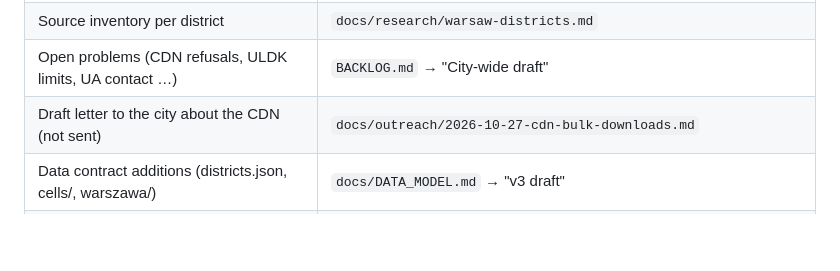
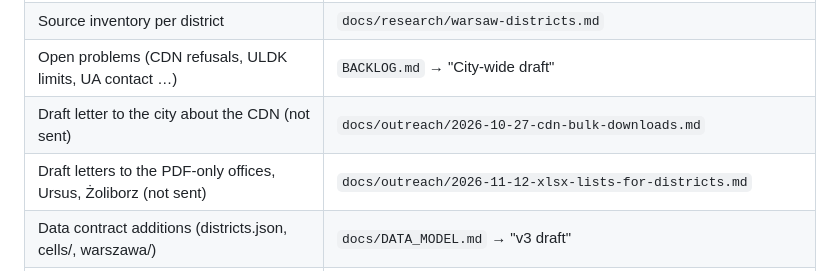
Before and after one commit to 3-n/wzsearch, a Markdown page: docs/HANDOFF.md, the part around the change. Drawn GitHub-style; blank space fills up the shorter version.

```diff
--- a/docs/HANDOFF.md
+++ b/docs/HANDOFF.md
@@ -19,6 +19,7 @@ data shards, source cells in bucket files, and the "Cała Warszawa" planning ind
 | Source inventory per district | `docs/research/warsaw-districts.md` |
 | Open problems (CDN refusals, ULDK limits, UA contact …) | `BACKLOG.md` → "City-wide draft" |
 | Draft letter to the city about the CDN (not sent) | `docs/outreach/2026-10-27-cdn-bulk-downloads.md` |
+| Draft letters to the PDF-only offices, Ursus, Żoliborz (not sent) | `docs/outreach/2026-11-12-xlsx-lists-for-districts.md` |
 | Data contract additions (districts.json, cells/, warszawa/) | `docs/DATA_MODEL.md` → "v3 draft" |
 | Build everything / offline from caches | `make city` / `make city-offline` (then `uv run python -m pipeline.city_index` alone if needed) |
 | Per-district table · page speed | `uv run python scripts/city_summary.py` · `node scripts/page_speed.mjs` |
```
Also changed, not shown: docs/outreach/2026-11-12-xlsx-lists-for-districts.md (added, +75 -0 lines).
